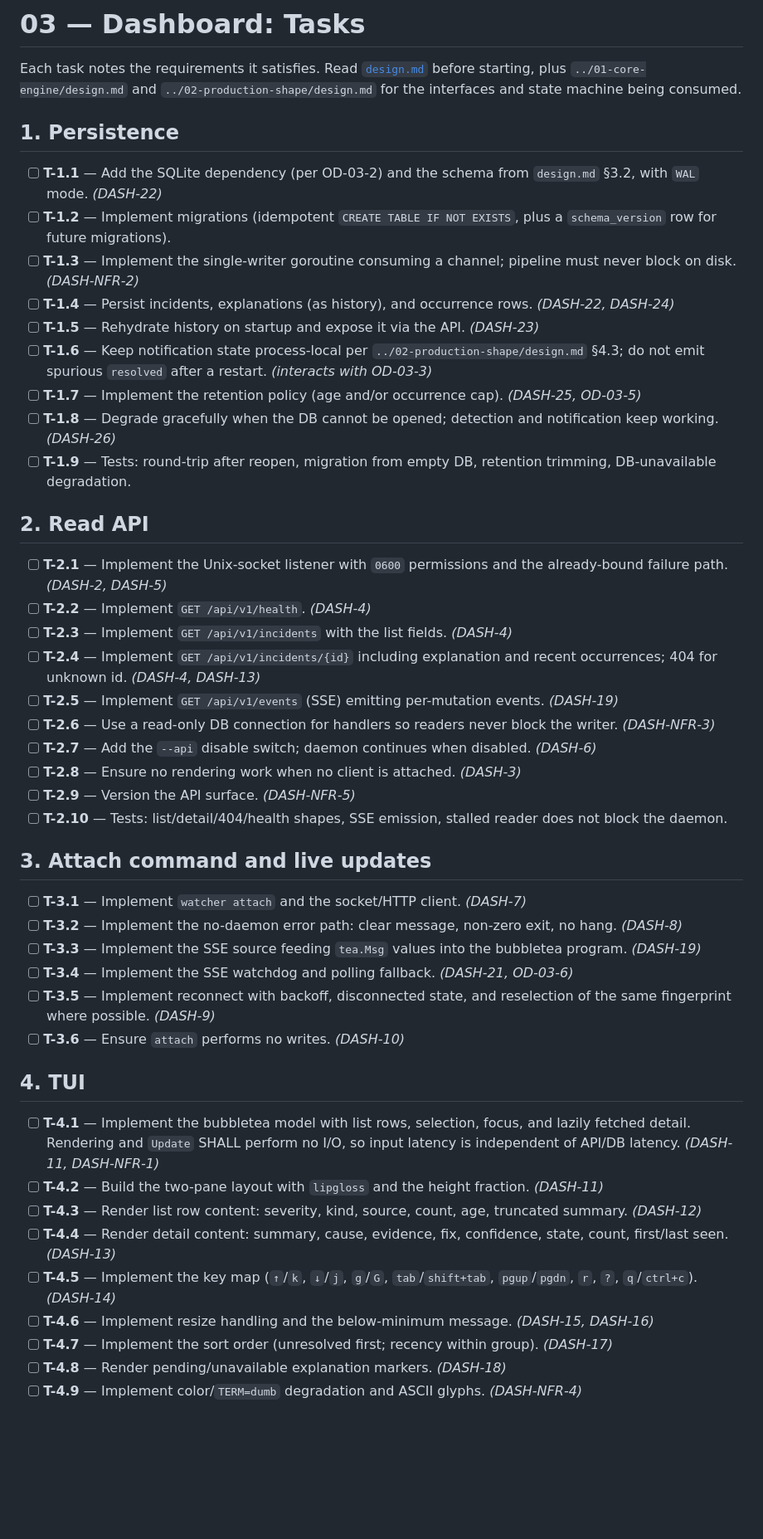
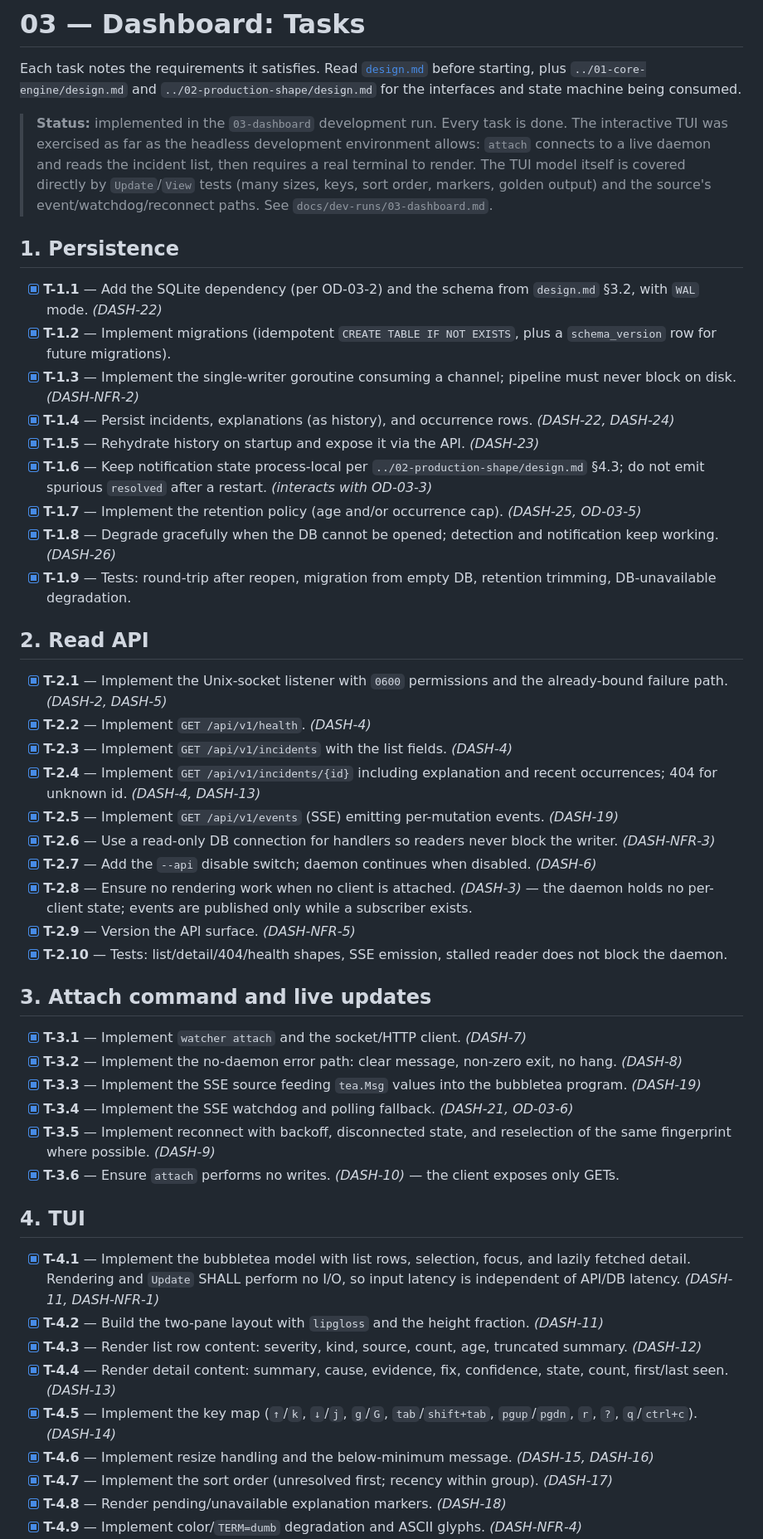
Before and after one commit to shaheeranser/watcher, a Markdown page: specs/03-dashboard/tasks.md, the part around one of its changes. Shown at 83% size. Drawn GitHub-style; blank space fills up the shorter version.

```diff
--- a/specs/03-dashboard/tasks.md
+++ b/specs/03-dashboard/tasks.md
@@ -5,82 +5,92 @@ Each task notes the requirements it satisfies. Read
 `../01-core-engine/design.md` and `../02-production-shape/design.md` for the
 interfaces and state machine being consumed.
 
+> **Status:** implemented in the `03-dashboard` development run. Every task is
+> done. The interactive TUI was exercised as far as the headless development
+> environment allows: `attach` connects to a live daemon and reads the incident
+> list, then requires a real terminal to render. The TUI model itself is covered
+> directly by `Update`/`View` tests (many sizes, keys, sort order, markers,
+> golden output) and the source's event/watchdog/reconnect paths. See
+> `docs/dev-runs/03-dashboard.md`.
+
 ## 1. Persistence
 
-- [ ] **T-1.1** — Add the SQLite dependency (per OD-03-2) and the schema from
+- [x] **T-1.1** — Add the SQLite dependency (per OD-03-2) and the schema from
       `design.md` §3.2, with `WAL` mode. *(DASH-22)*
-- [ ] **T-1.2** — Implement migrations (idempotent `CREATE TABLE IF NOT
+- [x] **T-1.2** — Implement migrations (idempotent `CREATE TABLE IF NOT
       EXISTS`, plus a `schema_version` row for future migrations).
-- [ ] **T-1.3** — Implement the single-writer goroutine consuming a channel;
+- [x] **T-1.3** — Implement the single-writer goroutine consuming a channel;
       pipeline must never block on disk. *(DASH-NFR-2)*
-- [ ] **T-1.4** — Persist incidents, explanations (as history), and occurrence
+- [x] **T-1.4** — Persist incidents, explanations (as history), and occurrence
       rows. *(DASH-22, DASH-24)*
-- [ ] **T-1.5** — Rehydrate history on startup and expose it via the API.
+- [x] **T-1.5** — Rehydrate history on startup and expose it via the API.
       *(DASH-23)*
-- [ ] **T-1.6** — Keep notification state process-local per
+- [x] **T-1.6** — Keep notification state process-local per
       `../02-production-shape/design.md` §4.3; do not emit spurious `resolved`
       after a restart. *(interacts with OD-03-3)*
-- [ ] **T-1.7** — Implement the retention policy (age and/or occurrence cap).
+- [x] **T-1.7** — Implement the retention policy (age and/or occurrence cap).
       *(DASH-25, OD-03-5)*
-- [ ] **T-1.8** — Degrade gracefully when the DB cannot be opened; detection and
+- [x] **T-1.8** — Degrade gracefully when the DB cannot be opened; detection and
       notification keep working. *(DASH-26)*
-- [ ] **T-1.9** — Tests: round-trip after reopen, migration from empty DB,
+- [x] **T-1.9** — Tests: round-trip after reopen, migration from empty DB,
       retention trimming, DB-unavailable degradation.
 
 ## 2. Read API
 
-- [ ] **T-2.1** — Implement the Unix-socket listener with `0600` permissions and
+- [x] **T-2.1** — Implement the Unix-socket listener with `0600` permissions and
       the already-bound failure path. *(DASH-2, DASH-5)*
-- [ ] **T-2.2** — Implement `GET /api/v1/health`. *(DASH-4)*
-- [ ] **T-2.3** — Implement `GET /api/v1/incidents` with the list fields.
+- [x] **T-2.2** — Implement `GET /api/v1/health`. *(DASH-4)*
+- [x] **T-2.3** — Implement `GET /api/v1/incidents` with the list fields.
       *(DASH-4)*
-- [ ] **T-2.4** — Implement `GET /api/v1/incidents/{id}` including explanation
+- [x] **T-2.4** — Implement `GET /api/v1/incidents/{id}` including explanation
       and recent occurrences; 404 for unknown id. *(DASH-4, DASH-13)*
-- [ ] **T-2.5** — Implement `GET /api/v1/events` (SSE) emitting per-mutation
+- [x] **T-2.5** — Implement `GET /api/v1/events` (SSE) emitting per-mutation
       events. *(DASH-19)*
-- [ ] **T-2.6** — Use a read-only DB connection for handlers so readers never
+- [x] **T-2.6** — Use a read-only DB connection for handlers so readers never
       block the writer. *(DASH-NFR-3)*
-- [ ] **T-2.7** — Add the `--api` disable switch; daemon continues when
+- [x] **T-2.7** — Add the `--api` disable switch; daemon continues when
       disabled. *(DASH-6)*
-- [ ] **T-2.8** — Ensure no rendering work when no client is attached.
-      *(DASH-3)*
-- [ ] **T-2.9** — Version the API surface. *(DASH-NFR-5)*
-- [ ] **T-2.10** — Tests: list/detail/404/health shapes, SSE emission, stalled
+- [x] **T-2.8** — Ensure no rendering work when no client is attached.
+      *(DASH-3)* — the daemon holds no per-client state; events are published
+      only while a subscriber exists.
+- [x] **T-2.9** — Version the API surface. *(DASH-NFR-5)*
+- [x] **T-2.10** — Tests: list/detail/404/health shapes, SSE emission, stalled
       reader does not block the daemon.
 
 ## 3. Attach command and live updates
 
-- [ ] **T-3.1** — Implement `watcher attach` and the socket/HTTP client.
+- [x] **T-3.1** — Implement `watcher attach` and the socket/HTTP client.
       *(DASH-7)*
-- [ ] **T-3.2** — Implement the no-daemon error path: clear message, non-zero
+- [x] **T-3.2** — Implement the no-daemon error path: clear message, non-zero
       exit, no hang. *(DASH-8)*
-- [ ] **T-3.3** — Implement the SSE source feeding `tea.Msg` values into the
+- [x] **T-3.3** — Implement the SSE source feeding `tea.Msg` values into the
       bubbletea program. *(DASH-19)*
-- [ ] **T-3.4** — Implement the SSE watchdog and polling fallback.
+- [x] **T-3.4** — Implement the SSE watchdog and polling fallback.
       *(DASH-21, OD-03-6)*
-- [ ] **T-3.5** — Implement reconnect with backoff, disconnected state, and
+- [x] **T-3.5** — Implement reconnect with backoff, disconnected state, and
       reselection of the same fingerprint where possible. *(DASH-9)*
-- [ ] **T-3.6** — Ensure `attach` performs no writes. *(DASH-10)*
+- [x] **T-3.6** — Ensure `attach` performs no writes. *(DASH-10)* — the client
+      exposes only GETs.
 
 ## 4. TUI
 
-- [ ] **T-4.1** — Implement the bubbletea model with list rows, selection,
+- [x] **T-4.1** — Implement the bubbletea model with list rows, selection,
       focus, and lazily fetched detail. Rendering and `Update` SHALL perform no
       I/O, so input latency is independent of API/DB latency.
       *(DASH-11, DASH-NFR-1)*
-- [ ] **T-4.2** — Build the two-pane layout with `lipgloss` and the height
+- [x] **T-4.2** — Build the two-pane layout with `lipgloss` and the height
       fraction. *(DASH-11)*
-- [ ] **T-4.3** — Render list row content: severity, kind, source, count, age,
+- [x] **T-4.3** — Render list row content: severity, kind, source, count, age,
       truncated summary. *(DASH-12)*
-- [ ] **T-4.4** — Render detail content: summary, cause, evidence, fix,
+- [x] **T-4.4** — Render detail content: summary, cause, evidence, fix,
       confidence, state, count, first/last seen. *(DASH-13)*
-- [ ] **T-4.5** — Implement the key map (`↑`/`k`, `↓`/`j`, `g`/`G`,
+- [x] **T-4.5** — Implement the key map (`↑`/`k`, `↓`/`j`, `g`/`G`,
       `tab`/`shift+tab`, `pgup`/`pgdn`, `r`, `?`, `q`/`ctrl+c`). *(DASH-14)*
-- [ ] **T-4.6** — Implement resize handling and the below-minimum message.
+- [x] **T-4.6** — Implement resize handling and the below-minimum message.
       *(DASH-15, DASH-16)*
-- [ ] **T-4.7** — Implement the sort order (unresolved first; recency within
+- [x] **T-4.7** — Implement the sort order (unresolved first; recency within
       group). *(DASH-17)*
-- [ ] **T-4.8** — Render pending/unavailable explanation markers.
+- [x] **T-4.8** — Render pending/unavailable explanation markers.
       *(DASH-18)*
-- [ ] **T-4.9** — Implement color/`TERM=dumb` degradation and ASCII glyphs.
+- [x] **T-4.9** — Implement color/`TERM=dumb` degradation and ASCII glyphs.
       *(DASH-NFR-4)*
```
Also changed, not shown: other parts of specs/03-dashboard/tasks.md (+26 -19 lines), specs/03-dashboard/design.md (+90 -38 lines).
